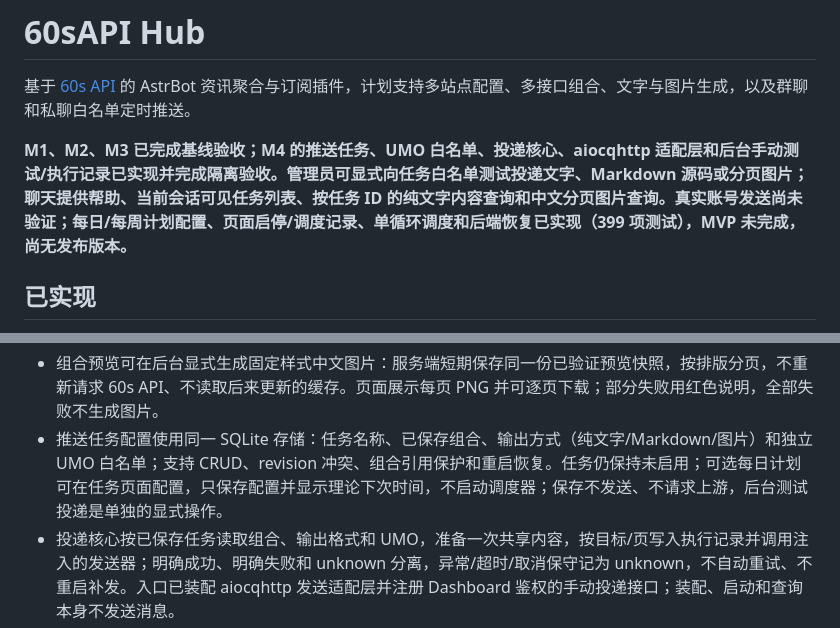
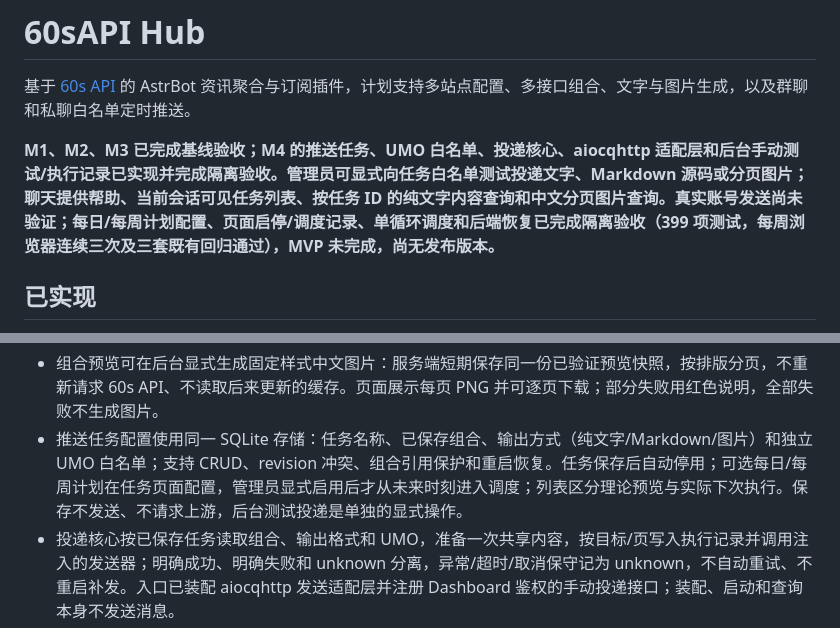
Before and after one commit to littleseven2003/astrbot_plugin_60sapi_hub, a Markdown page: README.md, 2 parts joined by grey strips. GitHub-like rendering.

```diff
--- a/README.md
+++ b/README.md
@@ -2,7 +2,7 @@
 
 基于 [60s API](https://github.com/vikiboss/60s) 的 AstrBot 资讯聚合与订阅插件，计划支持多站点配置、多接口组合、文字与图片生成，以及群聊和私聊白名单定时推送。
 
-**M1、M2、M3 已完成基线验收；M4 的推送任务、UMO 白名单、投递核心、aiocqhttp 适配层和后台手动测试/执行记录已实现并完成隔离验收。管理员可显式向任务白名单测试投递文字、Markdown 源码或分页图片；聊天提供帮助、当前会话可见任务列表、按任务 ID 的纯文字内容查询和中文分页图片查询。真实账号发送尚未验证；每日/每周计划配置、页面启停/调度记录、单循环调度和后端恢复已实现（399 项测试），MVP 未完成，尚无发布版本。**
+**M1、M2、M3 已完成基线验收；M4 的推送任务、UMO 白名单、投递核心、aiocqhttp 适配层和后台手动测试/执行记录已实现并完成隔离验收。管理员可显式向任务白名单测试投递文字、Markdown 源码或分页图片；聊天提供帮助、当前会话可见任务列表、按任务 ID 的纯文字内容查询和中文分页图片查询。真实账号发送尚未验证；每日/每周计划配置、页面启停/调度记录、单循环调度和后端恢复已完成隔离验收（399 项测试，每周浏览器连续三次及三套既有回归通过），MVP 未完成，尚无发布版本。**
 
 ## 已实现
 
@@ -26,7 +26,7 @@
 - 内容组合使用同一 SQLite 持久化：一个组合引用一个站点，按数组顺序选择 1～5 个现有内容类型，每栏条数为空或 1～1000；组合预览只请求选中的 endpoint，按配置顺序返回并逐栏截取，单内容缓存保持完整。被组合引用的站点不能删除。
 - 组合成功或部分成功预览同时生成纯文字和 Markdown 源码，两者共享同一组合版本、栏目结果、顺序、截取条目、来源和时间；切换格式、复制或下载不会重新请求上游。Markdown 对不可信文本和链接做转义，不渲染 HTML、封面或远程资源。
 - 组合预览可在后台显式生成固定样式中文图片：服务端短期保存同一份已验证预览快照，按排版分页，不重新请求 60s API、不读取后来更新的缓存。页面展示每页 PNG 并可逐页下载；部分失败用红色说明，全部失败不生成图片。
-- 推送任务配置使用同一 SQLite 存储：任务名称、已保存组合、输出方式（纯文字/Markdown/图片）和独立 UMO 白名单；支持 CRUD、revision 冲突、组合引用保护和重启恢复。任务仍保持未启用；可选每日计划可在任务页面配置，只保存配置并显示理论下次时间，不启动调度器；保存不发送、不请求上游，后台测试投递是单独的显式操作。
+- 推送任务配置使用同一 SQLite 存储：任务名称、已保存组合、输出方式（纯文字/Markdown/图片）和独立 UMO 白名单；支持 CRUD、revision 冲突、组合引用保护和重启恢复。任务保存后自动停用；可选每日/每周计划在任务页面配置，管理员显式启用后才从未来时刻进入调度；列表区分理论预览与实际下次执行。保存不发送、不请求上游，后台测试投递是单独的显式操作。
 - 投递核心按已保存任务读取组合、输出格式和 UMO，准备一次共享内容，按目标/页写入执行记录并调用注入的发送器；明确成功、明确失败和 unknown 分离，异常/超时/取消保守记为 unknown，不自动重试、不重启补发。入口已装配 aiocqhttp 发送适配层并注册 Dashboard 鉴权的手动投递接口；装配、启动和查询本身不发送消息。
 - 新增 AstrBot v4.29.1 aiocqhttp/OneBot v11 发送适配层：按 UMO 平台实例 ID 精确查找真实实例，通过 Context/MessageSession/MessageChain 路由到对应平台实例；验收时将最终机器人网络边界替换为假机器人；其他适配器、未知实例、非法会话/载荷在调用前拒绝。Markdown 作为纯文本源码发送，图片使用内存 PNG bytes；适配层已接入后台手动投递，真实账号网络发送尚未验证。
 - 聊天发现命令 `/60s`、`/60s help`、`/60s list [页码]` 和 `/60s get <任务ID>`：list 只读取并展示当前 UMO 精确匹配、组合存在且来源站点启用的任务元信息；get 在精确授权后复用组合缓存预览，只回复一条有界纯文字内容；不显示其他会话任务、UMO、站点地址或凭据，不主动广播、不写配置、不渲染图片。
```
Also changed, not shown: docs/roadmap.md (+3 -3 lines), docs/testing.md (+10 -11 lines).
